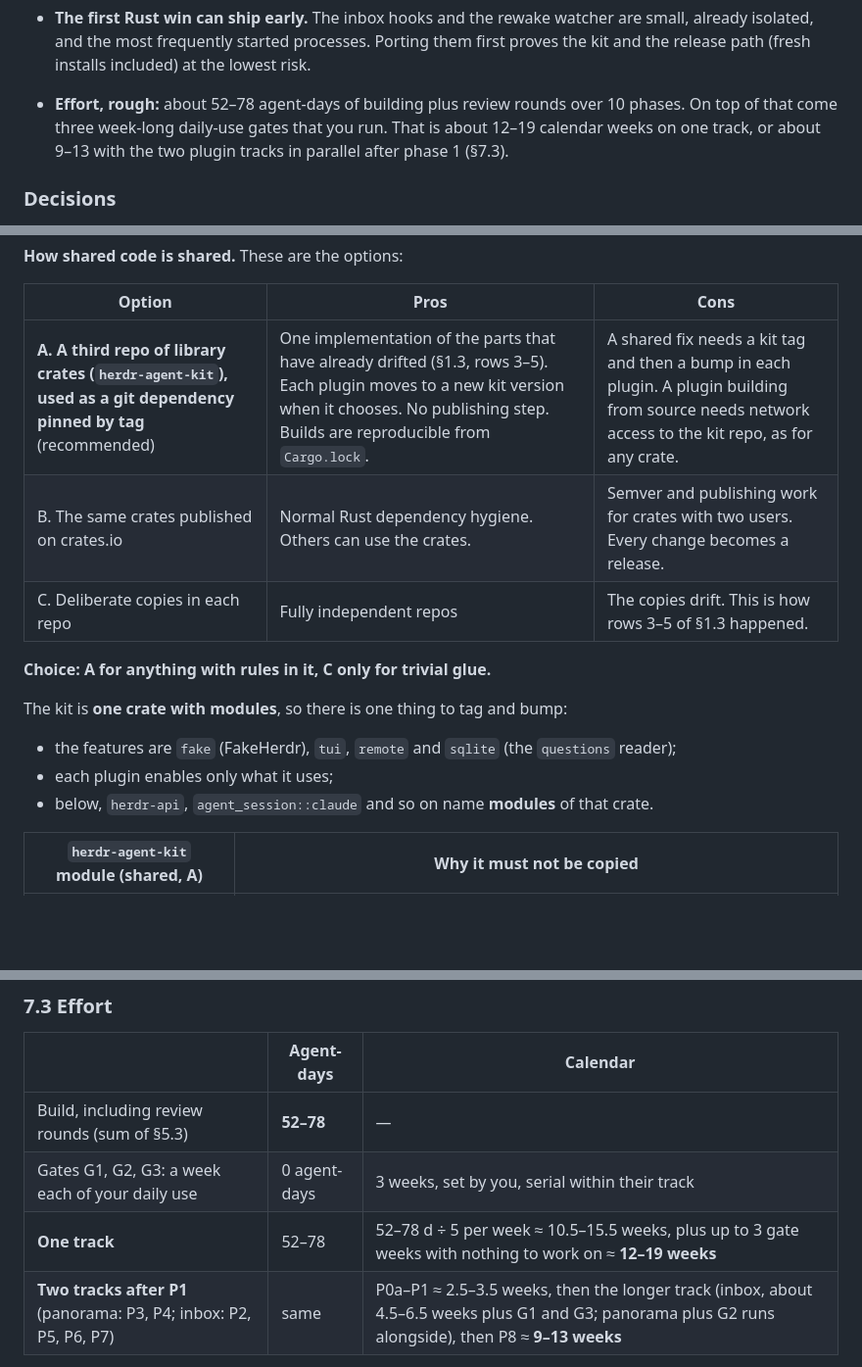
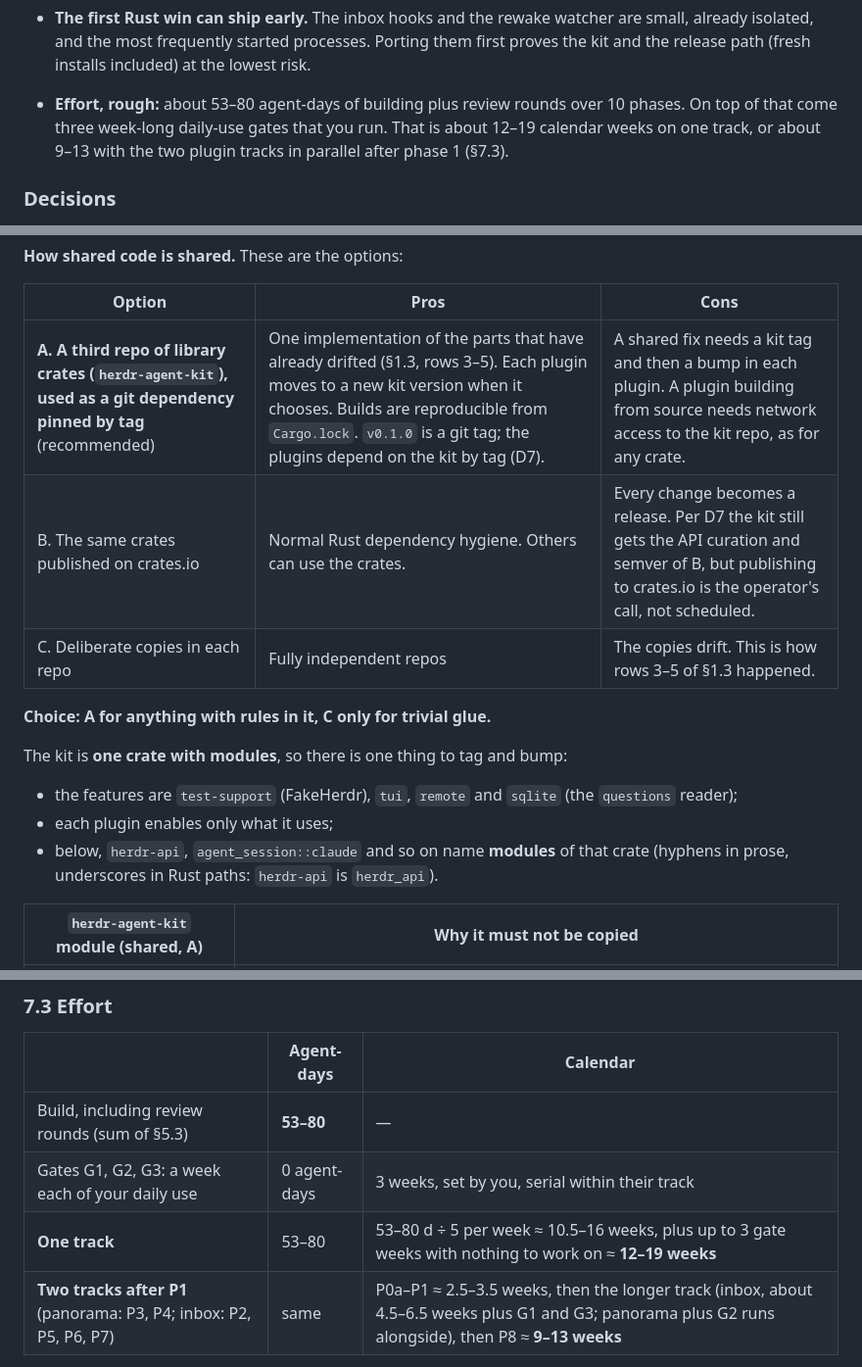
Before and after one commit to LeaveMyYard/herdr-panorama, a Markdown page: docs/plans/rust-rewrite.md, 3 parts joined by grey strips. Shown at 98% size. GitHub-like rendering; blank space fills up the shorter version.

```diff
--- a/docs/plans/rust-rewrite.md
+++ b/docs/plans/rust-rewrite.md
@@ -47,7 +47,7 @@ above.
 - **The first Rust win can ship early.** The inbox hooks and the rewake watcher are small, already
   isolated, and the most frequently started processes. Porting them first proves the kit and the
   release path (fresh installs included) at the lowest risk.
-- **Effort, rough:** about 52–78 agent-days of building plus review rounds over 10 phases. On top
+- **Effort, rough:** about 53–80 agent-days of building plus review rounds over 10 phases. On top
   of that come three week-long daily-use gates that you run. That is about 12–19 calendar weeks on
   one track, or about 9–13 with the two plugin tracks in parallel after phase 1 (§7.3).
 
@@ -243,17 +243,17 @@ They touch in four places today, and all four stay optional:
 
 | Option | Pros | Cons |
 |---|---|---|
-| **A. A third repo of library crates (`herdr-agent-kit`), used as a git dependency pinned by tag** (recommended) | One implementation of the parts that have already drifted (§1.3, rows 3–5). Each plugin moves to a new kit version when it chooses. No publishing step. Builds are reproducible from `Cargo.lock`. | A shared fix needs a kit tag and then a bump in each plugin. A plugin building from source needs network access to the kit repo, as for any crate. |
-| B. The same crates published on crates.io | Normal Rust dependency hygiene. Others can use the crates. | Semver and publishing work for crates with two users. Every change becomes a release. |
+| **A. A third repo of library crates (`herdr-agent-kit`), used as a git dependency pinned by tag** (recommended) | One implementation of the parts that have already drifted (§1.3, rows 3–5). Each plugin moves to a new kit version when it chooses. Builds are reproducible from `Cargo.lock`. `v0.1.0` is a git tag; the plugins depend on the kit by tag (D7). | A shared fix needs a kit tag and then a bump in each plugin. A plugin building from source needs network access to the kit repo, as for any crate. |
+| B. The same crates published on crates.io | Normal Rust dependency hygiene. Others can use the crates. | Every change becomes a release. Per D7 the kit still gets the API curation and semver of B, but publishing to crates.io is the operator's call, not scheduled. |
 | C. Deliberate copies in each repo | Fully independent repos | The copies drift. This is how rows 3–5 of §1.3 happened. |
 
 **Choice: A for anything with rules in it, C only for trivial glue.**
 
 The kit is **one crate with modules**, so there is one thing to tag and bump:
 
-- the features are `fake` (FakeHerdr), `tui`, `remote` and `sqlite` (the `questions` reader);
+- the features are `test-support` (FakeHerdr), `tui`, `remote` and `sqlite` (the `questions` reader);
 - each plugin enables only what it uses;
-- below, `herdr-api`, `agent_session::claude` and so on name **modules** of that crate.
+- below, `herdr-api`, `agent_session::claude` and so on name **modules** of that crate (hyphens in prose, underscores in Rust paths: `herdr-api` is `herdr_api`).
 
 | `herdr-agent-kit` module (shared, A) | Why it must not be copied |
 |---|---|
@@ -1028,9 +1050,9 @@ The estimate after the rewrite is 100–150 MB and about 2% of a core.
 
 | | Agent-days | Calendar |
 |---|---|---|
-| Build, including review rounds (sum of §5.3) | **52–78** | — |
+| Build, including review rounds (sum of §5.3) | **53–80** | — |
 | Gates G1, G2, G3: a week each of your daily use | 0 agent-days | 3 weeks, set by you, serial within their track |
-| **One track** | 52–78 | 52–78 d ÷ 5 per week ≈ 10.5–15.5 weeks, plus up to 3 gate weeks with nothing to work on ≈ **12–19 weeks** |
+| **One track** | 53–80 | 53–80 d ÷ 5 per week ≈ 10.5–16 weeks, plus up to 3 gate weeks with nothing to work on ≈ **12–19 weeks** |
 | **Two tracks after P1** (panorama: P3, P4; inbox: P2, P5, P6, P7) | same | P0a–P1 ≈ 2.5–3.5 weeks, then the longer track (inbox, about 4.5–6.5 weeks plus G1 and G3; panorama plus G2 runs alongside), then P8 ≈ **9–13 weeks** |
 
 - The biggest single item is P4 (12–18 d): `render.py`, `tui.py`, collect, scan, core and panels,
```
Also changed, not shown: other parts of docs/plans/rust-rewrite.md (+56 -34 lines).
